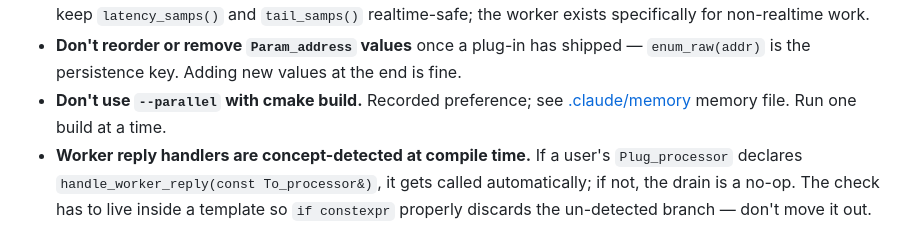
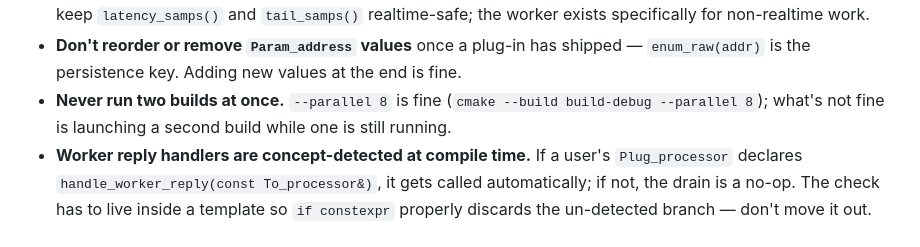
Before and after one commit to sketch-audio/tinyplug, a Markdown page: CLAUDE.md, the part around the change. Rendered like a GitHub page.

Commit message:
Build memory.

```diff
--- a/CLAUDE.md
+++ b/CLAUDE.md
@@ -553,8 +553,9 @@ graphics backend on macOS, more demo plug-ins.
 - **Don't reorder or remove `Param_address` values** once a plug-in has
   shipped — `enum_raw(addr)` is the persistence key. Adding new values
   at the end is fine.
-- **Don't use `--parallel` with cmake build.** Recorded preference; see
-  [.claude/memory](../.claude) memory file. Run one build at a time.
+- **Never run two builds at once.** `--parallel 8` is fine
+  (`cmake --build build-debug --parallel 8`); what's not fine is launching a
+  second build while one is still running.
 - **Worker reply handlers are concept-detected at compile time.** If a
   user's `Plug_processor` declares `handle_worker_reply(const To_processor&)`,
   it gets called automatically; if not, the drain is a no-op. The check
```
